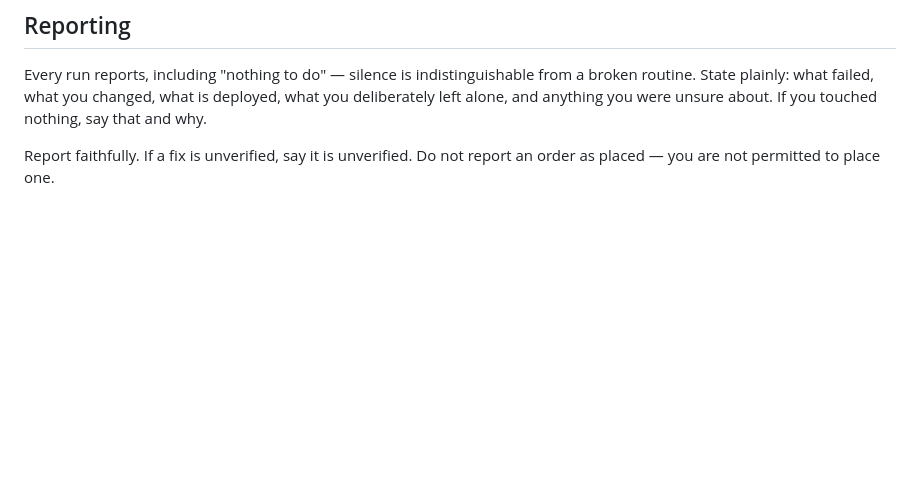
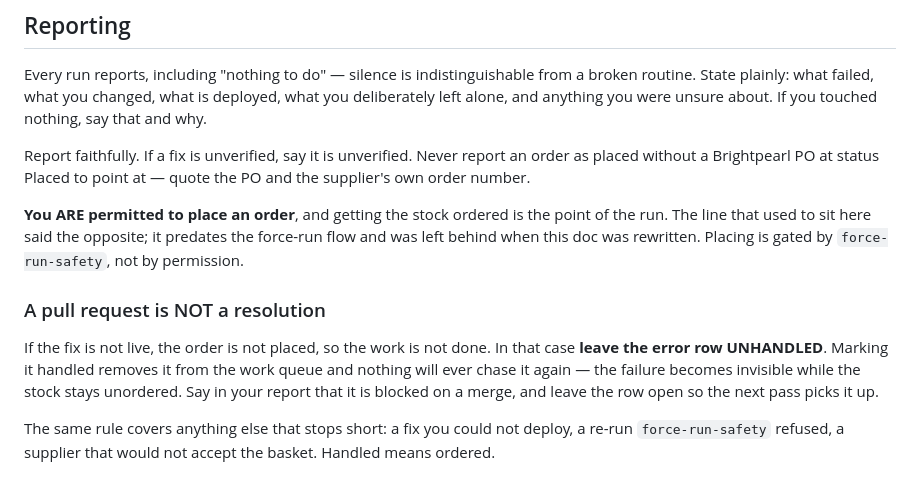
Before and after one commit to declanclayton97/Server-Backend, a Markdown page: PURCHASING-TRIAGE.md, the part around the change. Drawn GitHub-style; blank space fills up the shorter version.

Commit message:
Triage runbook: handled means ordered, and push to main
Carhartt error #44 today: the routine diagnosed it, wrote a correct fix, opened
PR #1 instead of pushing, and marked the row handled. Nothing was ordered, and
the row left the work queue — so nothing would ever have chased it. The owner
noticed. It followed the prompt exactly; the prompt was wrong in three places.

1. PURCHASING-TRIAGE.md said "you are not permitted to place one" in Reporting,
   left over from before the force-run flow existed. It contradicted the rest of
   the doc and encouraged exactly this timidity. Placing is gated by
   force-run-safety, not by permission.

2. Step 5 offered a pull request as an equal alternative to pushing. It is not:
   Render deploys from main, so a branch reaches no supplier. Push permission is
   now stated explicitly, a PR is the last resort for a genuine remote rejection,
   and the step also spells out never piping deploy-window.mjs — a pipe returns
   the last command's exit status, so a refusal reads as permission.

3. Step 8 let a blocked run mark the row handled. Handled now means ORDERED:
   not an unmerged PR, not a fix that did not deploy, not a refused re-run. An
   honest unhandled row beats a tidy queue, because the queue is the only thing
   that remembers.

All three are the same fault — the prompt says get the stock ordered, then hands
out permission to stop short and call it done.

Docs only; no behaviour change. The routine runs a pasted copy of the prompt, so
this must also be pasted into the routine to take effect.

Co-Authored-By: Claude Opus 5 (1M context) <noreply@anthropic.com>
Claude-Session: https://claude.ai/code/session_01Eh6hUewdofmi4YXhTiVKEr

```diff
--- a/PURCHASING-TRIAGE.md
+++ b/PURCHASING-TRIAGE.md
@@ -189,5 +189,20 @@ Every run reports, including "nothing to do" — silence is indistinguishable fr
 State plainly: what failed, what you changed, what is deployed, what you deliberately left alone,
 and anything you were unsure about. If you touched nothing, say that and why.
 
-Report faithfully. If a fix is unverified, say it is unverified. Do not report an order as placed —
-you are not permitted to place one.
+Report faithfully. If a fix is unverified, say it is unverified. Never report an order as placed
+without a Brightpearl PO at status Placed to point at — quote the PO and the supplier's own order
+number.
+
+**You ARE permitted to place an order**, and getting the stock ordered is the point of the run. The
+line that used to sit here said the opposite; it predates the force-run flow and was left behind when
+this doc was rewritten. Placing is gated by `force-run-safety`, not by permission.
+
+### A pull request is NOT a resolution
+
+If the fix is not live, the order is not placed, so the work is not done. In that case **leave the
+error row UNHANDLED**. Marking it handled removes it from the work queue and nothing will ever chase
+it again — the failure becomes invisible while the stock stays unordered. Say in your report that it
+is blocked on a merge, and leave the row open so the next pass picks it up.
+
+The same rule covers anything else that stops short: a fix you could not deploy, a re-run
+`force-run-safety` refused, a supplier that would not accept the basket. Handled means ordered.
```
Also changed, not shown: TRIAGE-ROUTINE-PROMPT.md (+7 -1 lines).
